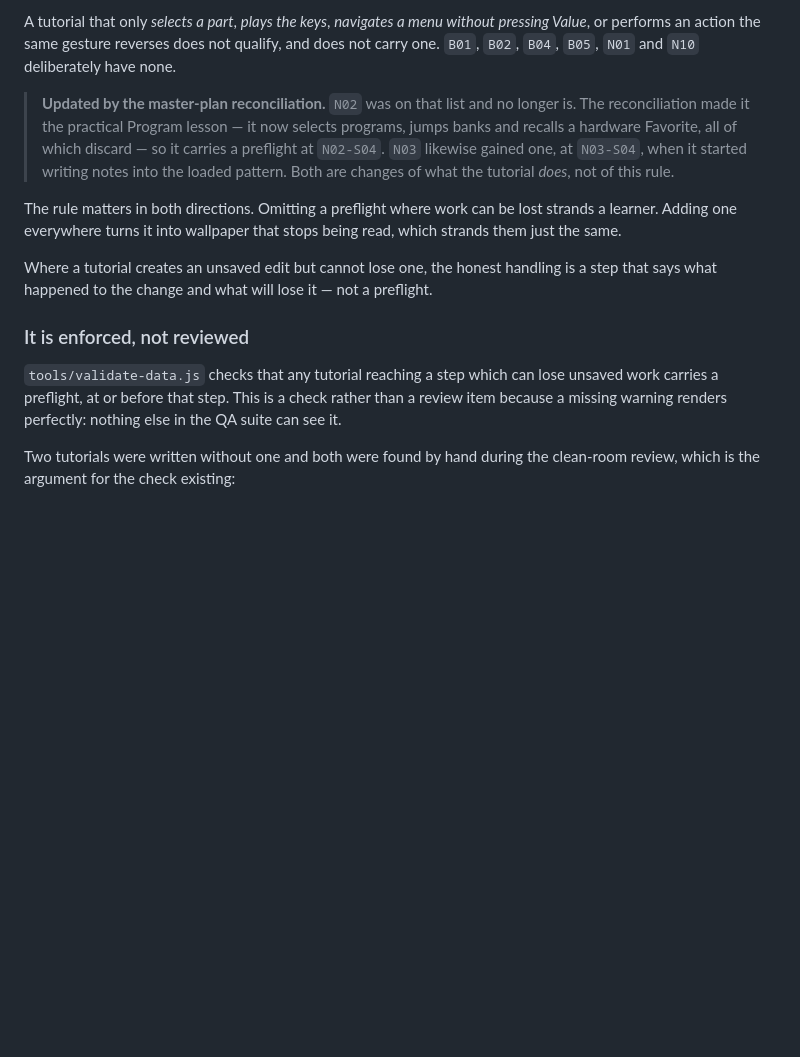
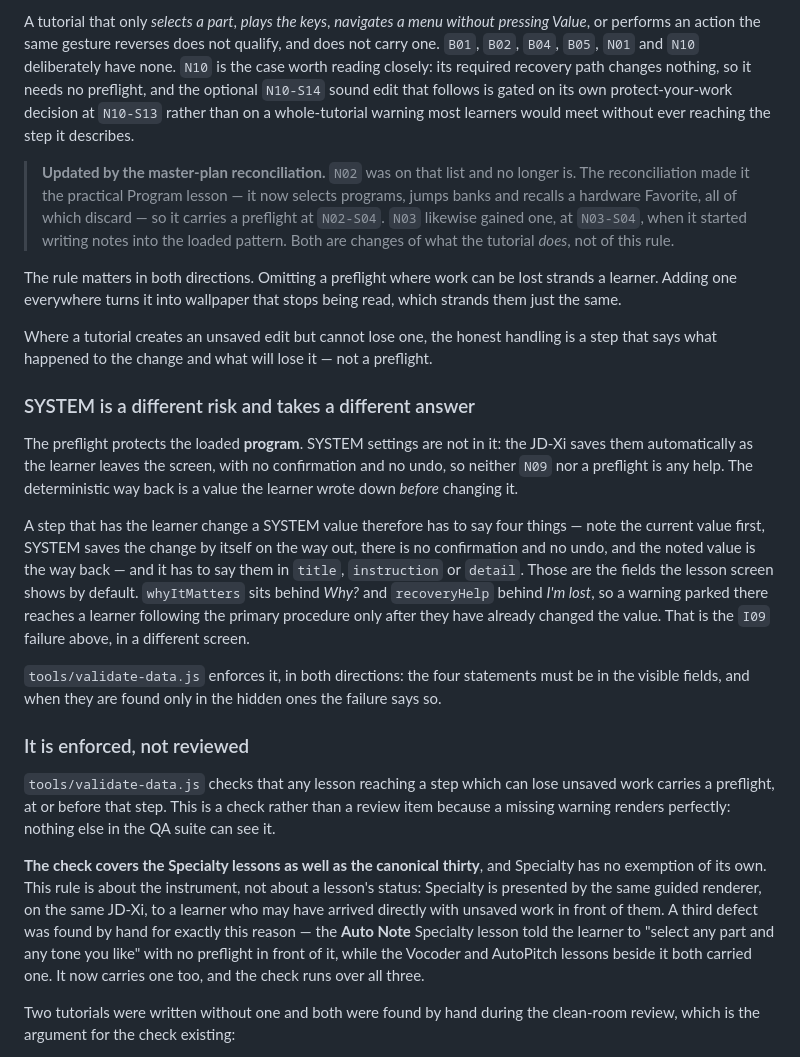
Before and after one commit to JD-Xi-apps/Tutorials, a Markdown page: docs/DESIGN-RULES.md, the part around the change. Drawn GitHub-style; blank space fills up the shorter version.

```diff
--- a/docs/DESIGN-RULES.md
+++ b/docs/DESIGN-RULES.md
@@ -118,6 +118,10 @@ Two cases qualify:
 A tutorial that only *selects a part*, *plays the keys*, *navigates a menu without
 pressing Value*, or performs an action the same gesture reverses does not qualify, and
 does not carry one. `B01`, `B02`, `B04`, `B05`, `N01` and `N10` deliberately have none.
+`N10` is the case worth reading closely: its required recovery path changes nothing, so it
+needs no preflight, and the optional `N10-S14` sound edit that follows is gated on its own
+protect-your-work decision at `N10-S13` rather than on a whole-tutorial warning most
+learners would meet without ever reaching the step it describes.
 
 > **Updated by the master-plan reconciliation.** `N02` was on that list and no longer is.
 > The reconciliation made it the practical Program lesson — it now selects programs, jumps
@@ -132,11 +136,38 @@ strands them just the same.
 Where a tutorial creates an unsaved edit but cannot lose one, the honest handling is a
 step that says what happened to the change and what will lose it — not a preflight.
 
+### SYSTEM is a different risk and takes a different answer
+
+The preflight protects the loaded **program**. SYSTEM settings are not in it: the JD-Xi
+saves them automatically as the learner leaves the screen, with no confirmation and no
+undo, so neither `N09` nor a preflight is any help. The deterministic way back is a value
+the learner wrote down *before* changing it.
+
+A step that has the learner change a SYSTEM value therefore has to say four things — note
+the current value first, SYSTEM saves the change by itself on the way out, there is no
+confirmation and no undo, and the noted value is the way back — and it has to say them in
+`title`, `instruction` or `detail`. Those are the fields the lesson screen shows by
+default. `whyItMatters` sits behind *Why?* and `recoveryHelp` behind *I'm lost*, so a
+warning parked there reaches a learner following the primary procedure only after they have
+already changed the value. That is the `I09` failure above, in a different screen.
+
+`tools/validate-data.js` enforces it, in both directions: the four statements must be in
+the visible fields, and when they are found only in the hidden ones the failure says so.
+
 ### It is enforced, not reviewed
 
-`tools/validate-data.js` checks that any tutorial reaching a step which can lose unsaved
+`tools/validate-data.js` checks that any lesson reaching a step which can lose unsaved
 work carries a preflight, at or before that step. This is a check rather than a review
 item because a missing warning renders perfectly: nothing else in the QA suite can see it.
+
+**The check covers the Specialty lessons as well as the canonical thirty**, and Specialty
+has no exemption of its own. This rule is about the instrument, not about a lesson's
+status: Specialty is presented by the same guided renderer, on the same JD-Xi, to a learner
+who may have arrived directly with unsaved work in front of them. A third defect was found
+by hand for exactly this reason — the **Auto Note** Specialty lesson told the learner to
+"select any part and any tone you like" with no preflight in front of it, while the Vocoder
+and AutoPitch lessons beside it both carried one. It now carries one too, and the check runs
+over all three.
 
 Two tutorials were written without one and both were found by hand during the clean-room
 review, which is the argument for the check existing:
```
Also changed, not shown: docs/tutorials/N10-SOURCE-NOTES.md (+30 -12 lines).
